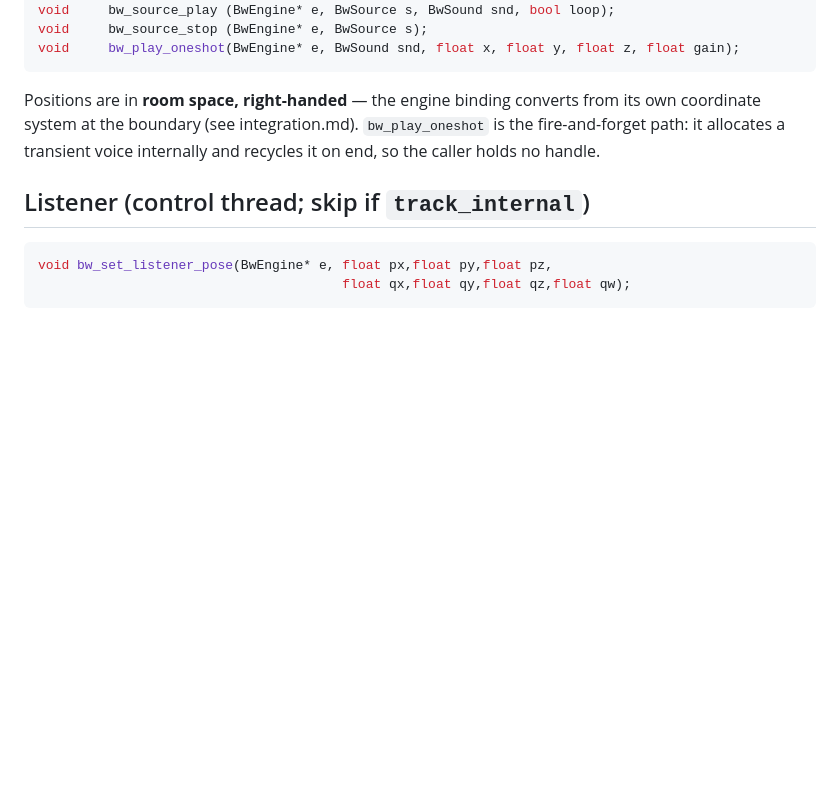
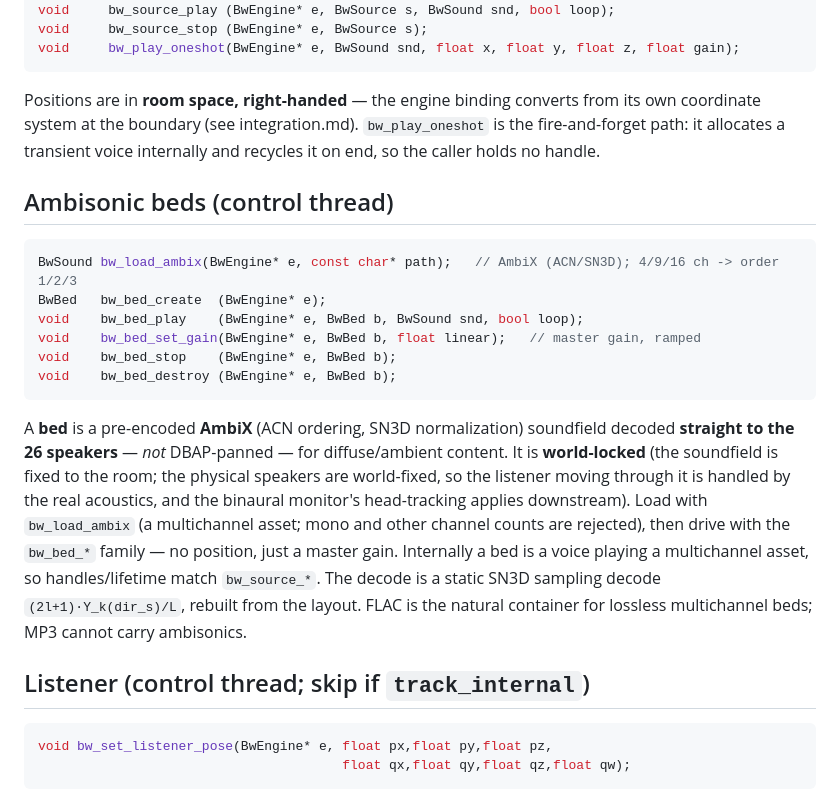
Before and after one commit to aforren1/cave-audio, a Markdown page: docs/api.md, the part around the change. Drawn GitHub-style; blank space fills up the shorter version.

````diff
--- a/docs/api.md
+++ b/docs/api.md
@@ -103,6 +103,27 @@ own coordinate system at the boundary (see integration.md). `bw_play_oneshot` is
 fire-and-forget path: it allocates a transient voice internally and recycles it on
 end, so the caller holds no handle.
 
+## Ambisonic beds (control thread)
+
+```c
+BwSound bw_load_ambix(BwEngine* e, const char* path);   // AmbiX (ACN/SN3D); 4/9/16 ch -> order 1/2/3
+BwBed   bw_bed_create  (BwEngine* e);
+void    bw_bed_play    (BwEngine* e, BwBed b, BwSound snd, bool loop);
+void    bw_bed_set_gain(BwEngine* e, BwBed b, float linear);   // master gain, ramped
+void    bw_bed_stop    (BwEngine* e, BwBed b);
+void    bw_bed_destroy (BwEngine* e, BwBed b);
+```
+
+A **bed** is a pre-encoded **AmbiX** (ACN ordering, SN3D normalization) soundfield decoded
+**straight to the 26 speakers** — *not* DBAP-panned — for diffuse/ambient content. It is
+**world-locked** (the soundfield is fixed to the room; the physical speakers are world-fixed,
+so the listener moving through it is handled by the real acoustics, and the binaural monitor's
+head-tracking applies downstream). Load with `bw_load_ambix` (a multichannel asset; mono and other
+channel counts are rejected), then drive with the `bw_bed_*` family — no position, just a master
+gain. Internally a bed is a voice playing a multichannel asset, so handles/lifetime match
+`bw_source_*`. The decode is a static SN3D sampling decode `(2l+1)·Y_k(dir_s)/L`, rebuilt from the
+layout. FLAC is the natural container for lossless multichannel beds; MP3 cannot carry ambisonics.
+
 ## Listener (control thread; skip if `track_internal`)
 
 ```c
````
Also changed, not shown: CLAUDE.md (+14 -9 lines), docs/roadmap.md (+8 -6 lines).
